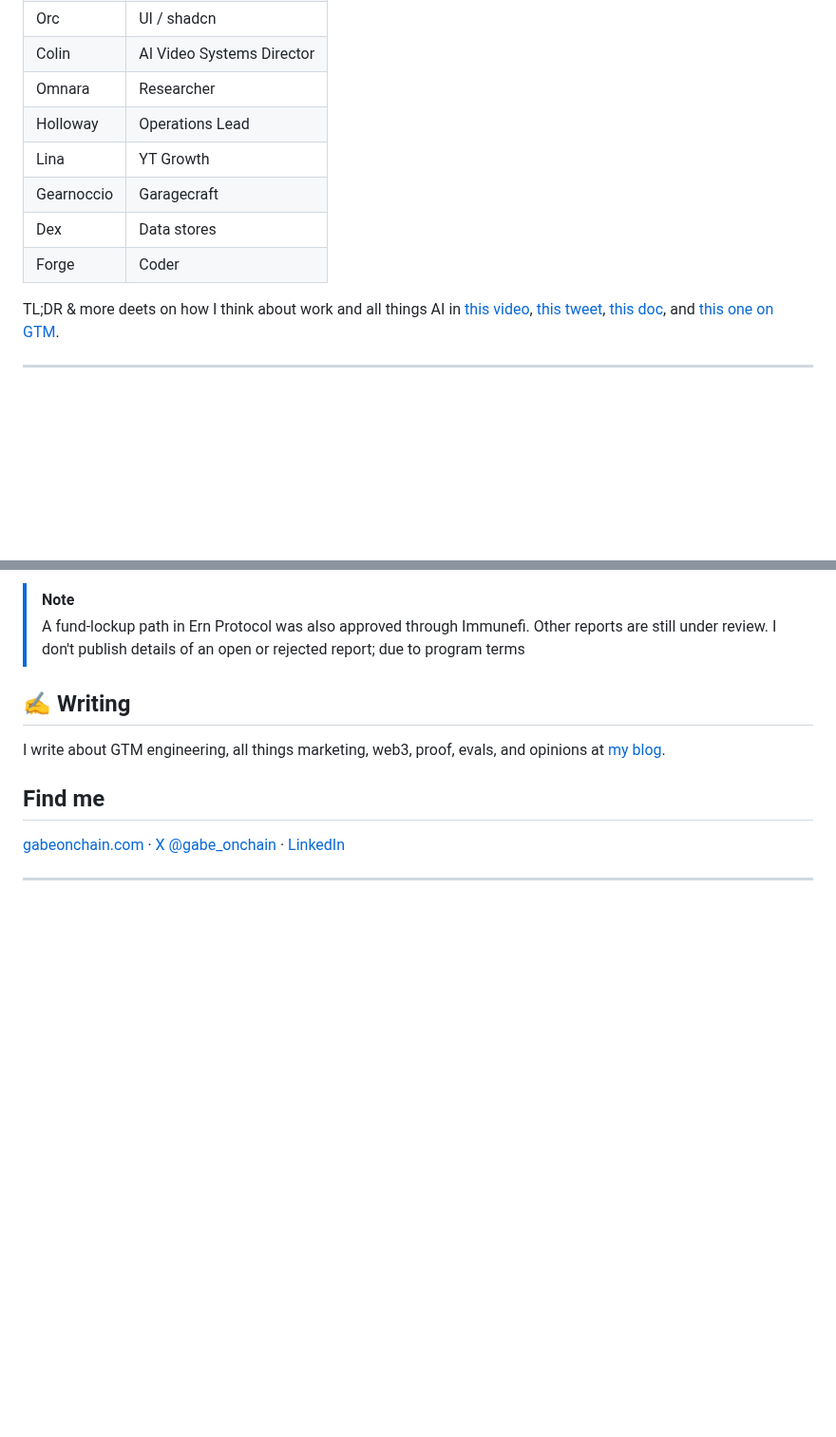
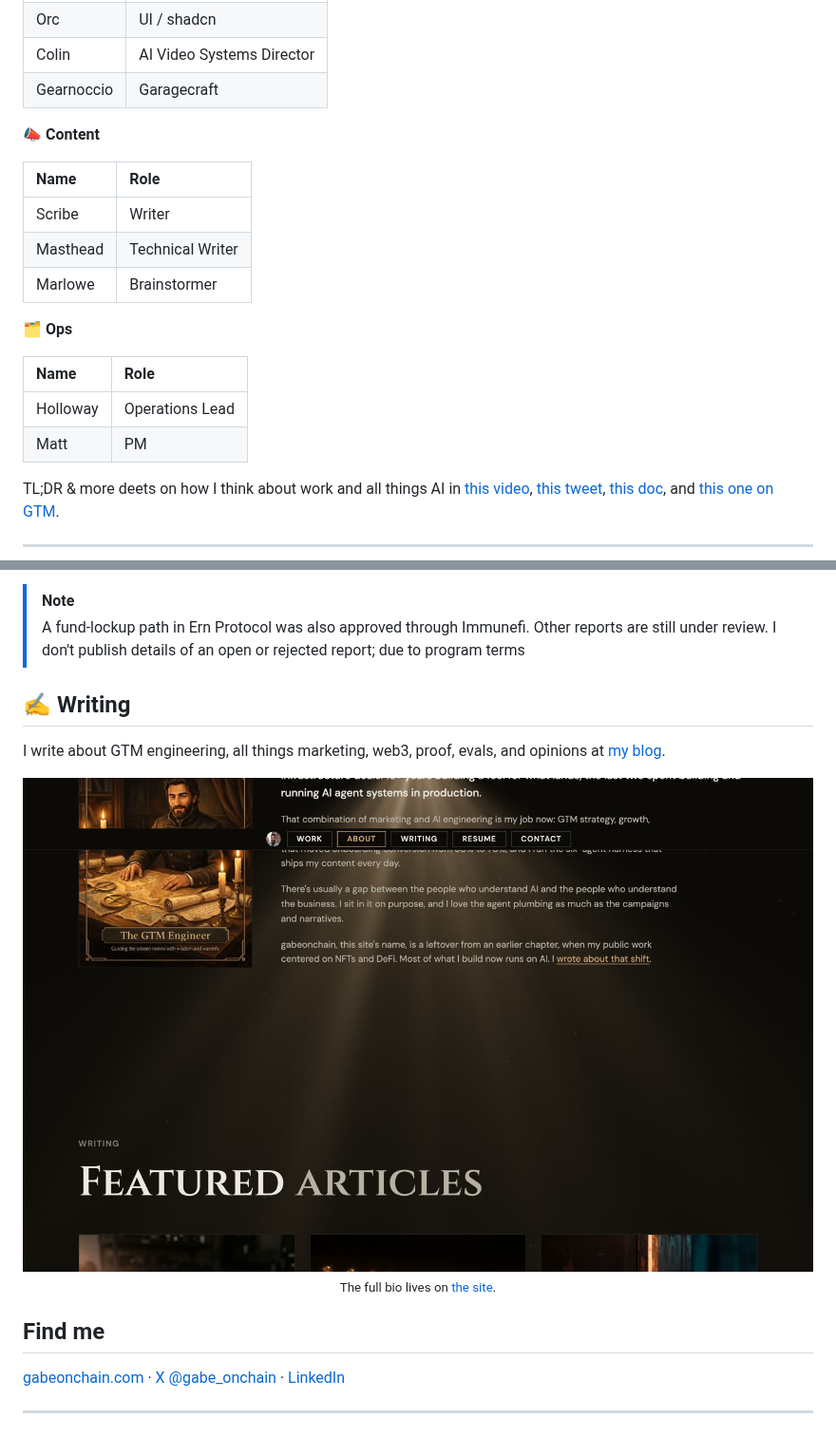
Before and after one commit to gabchess/gabchess, a Markdown page: README.md, 2 parts joined by grey strips. Shown at 95% size. Rendered like a GitHub page; pictures changed too: assets/about-desktop.jpg (added); blank space fills up the shorter version.

```diff
--- a/README.md
+++ b/README.md
@@ -54,11 +82,21 @@ Applied AI Software Engineering. MBA, in progress.
 | Orc | UI / shadcn |
 | Colin | AI Video Systems Director |
-| Omnara | Researcher |
+| Gearnoccio | Garagecraft |
+
+**📣 Content**
+
+| Name | Role |
+|:--|:--|
+| Scribe | Writer |
+| Masthead | Technical Writer |
+| Marlowe | Brainstormer |
+
+**🗂️ Ops**
+
+| Name | Role |
+|:--|:--|
 | Holloway | Operations Lead |
-| Lina | YT Growth |
-| Gearnoccio | Garagecraft |
-| Dex | Data stores |
-| Forge | Coder |
+| Matt | PM |
 
 TL;DR & more deets on how I think about work and all things AI in [this video](https://x.com/gabe_onchain/status/2090524446826082779), [this tweet](https://x.com/gabe_onchain/status/2092893848510800221), [this doc](https://github.com/gabchess/operating-thoughts/blob/main/how-i-think-about-ai.md), and [this one on GTM](https://github.com/gabchess/operating-thoughts/blob/main/how-i-think-about-gtm.md).
 
@@ -157,6 +195,14 @@ Also built the [Solana Vault Standard Extension](https://github.com/gabchess/sol
 
 I write about GTM engineering, all things marketing, web3, proof, evals, and opinions at [my blog](https://gabeonchain.com/#writing).
 
+<div align="center">
+
+<img src="assets/about-desktop.jpg" width="100%" alt="The About page on gabeonchain.com" />
+
+<sub>The full bio lives on <a href="https://gabeonchain.com">the site</a>.</sub>
+
+</div>
+
 ## Find me
 
 [gabeonchain.com](https://gabeonchain.com) · [X @gabe_onchain](https://x.com/gabe_onchain) · [LinkedIn](https://www.linkedin.com/in/gabeonchain)
```
Also changed, not shown: other parts of README.md (+49 -15 lines), assets/gtm-card-poster.jpg (added), assets/signature.png (added), 1 other file.
